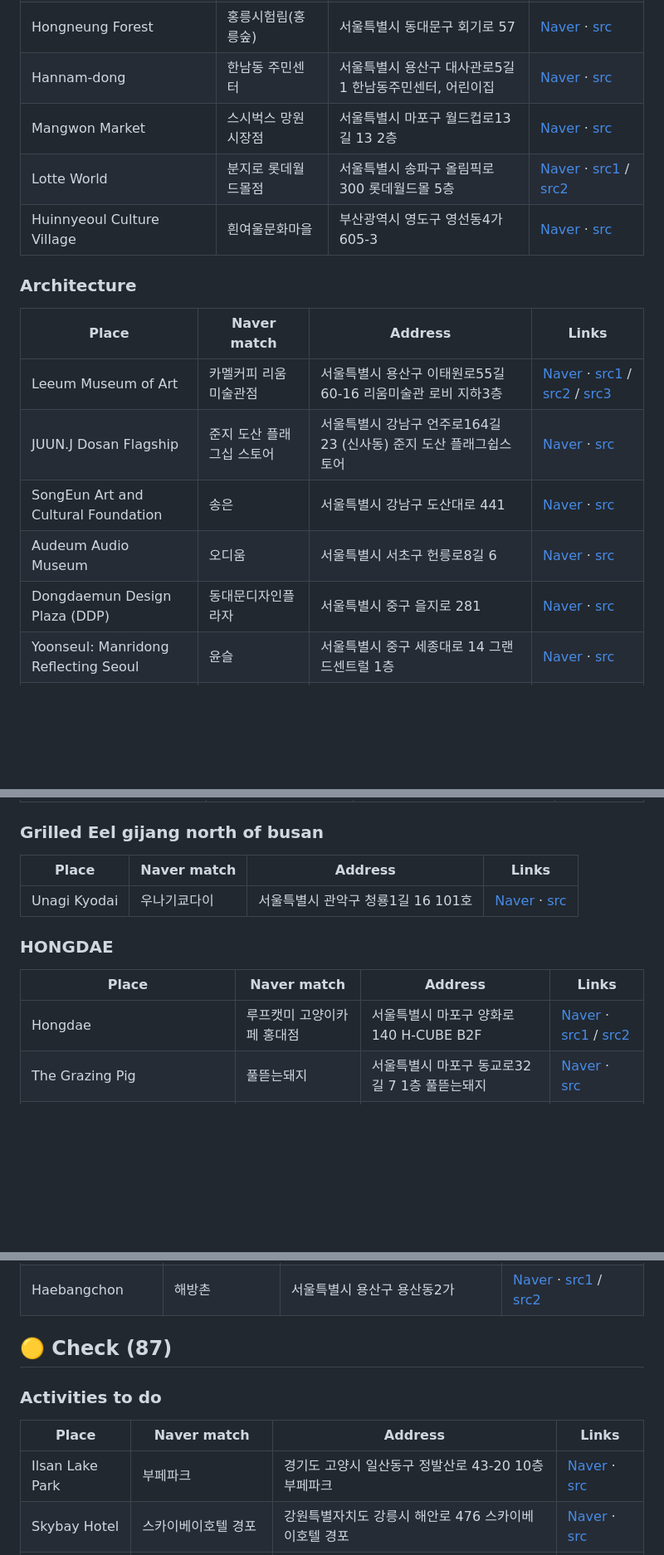
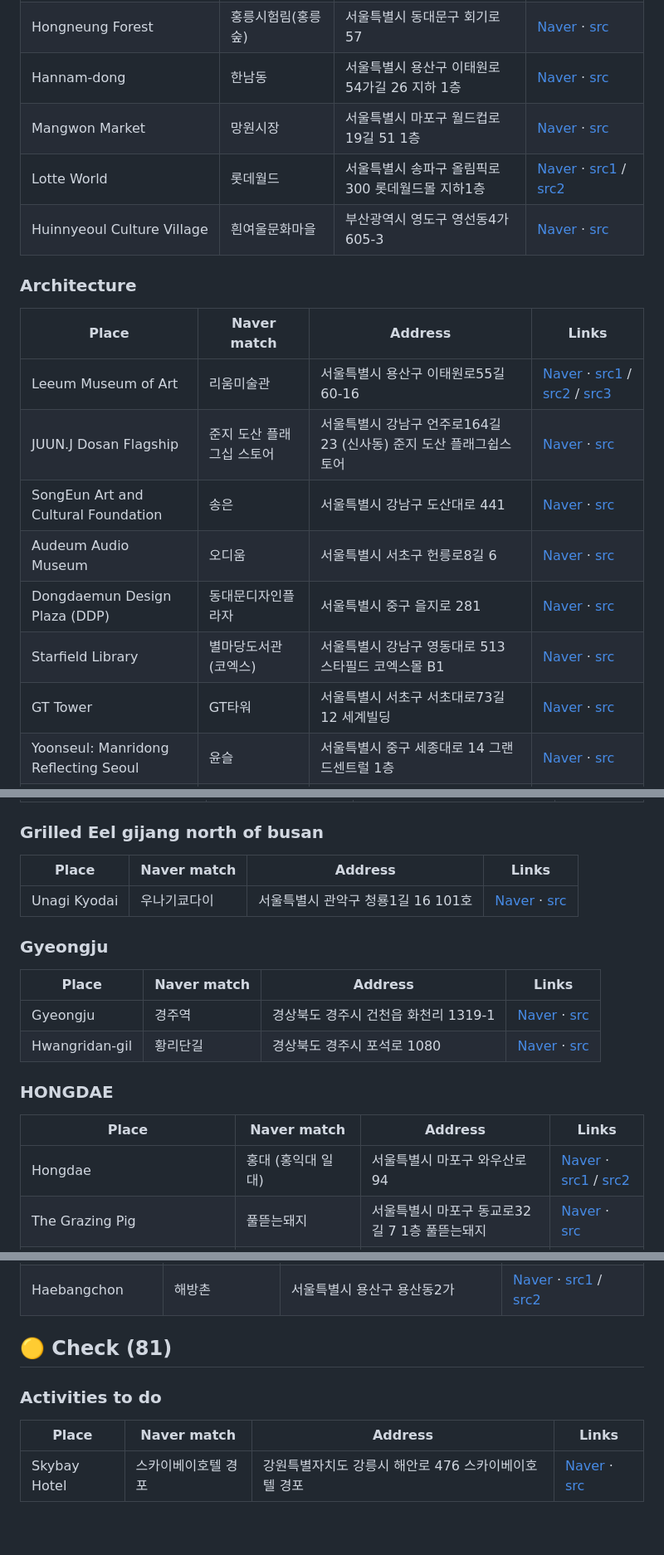
Before and after one commit to dust2dustin/korea-2026-map, a Markdown page: korea-places-review.md, 3 parts joined by grey strips. Shown at 83% size. Rendered like a GitHub page; blank space fills up the shorter version.

```diff
--- a/korea-places-review.md
+++ b/korea-places-review.md
@@ -31,20 +32,22 @@ Auto-extracted from 101 Instagram/Facebook links → 254 unique places. Geocoded
 | Gyeongpoho Lake | 경포호 | 강원특별자치도 강릉시 저동 | [Naver](https://map.naver.com/p/search/%EA%B2%BD%ED%8F%AC%ED%98%B8) · [src](https://www.instagram.com/reel/DWWmskLjDoJ/) |
 | Arte Museum Gangneung | 아르떼뮤지엄 강릉 | 강원특별자치도 강릉시 난설헌로 131 | [Naver](https://map.naver.com/p/search/%EC%95%84%EB%A5%B4%EB%96%BC%EB%AE%A4%EC%A7%80%EC%97%84%20%EA%B0%95%EB%A6%89) · [src1](https://www.instagram.com/reel/DWWmskLjDoJ/) / [src2](https://www.instagram.com/reel/DV3U9aMsTqi/) |
 | Hongneung Forest | 홍릉시험림(홍릉숲) | 서울특별시 동대문구 회기로 57 | [Naver](https://map.naver.com/p/search/%ED%99%8D%EB%A6%89%EC%8B%9C%ED%97%98%EB%A6%BC%28%ED%99%8D%EB%A6%89%EC%88%B2%29) · [src](https://www.instagram.com/p/DW_HGIGkSeI/?img_index=6) |
-| Hannam-dong | 한남동 주민센터 | 서울특별시 용산구 대사관로5길 1 한남동주민센터, 어린이집 | [Naver](https://map.naver.com/p/search/%ED%95%9C%EB%82%A8%EB%8F%99%20%EC%A3%BC%EB%AF%BC%EC%84%BC%ED%84%B0) · [src](https://www.instagram.com/reel/DV3U9aMsTqi/) |
-| Mangwon Market | 스시벅스 망원시장점 | 서울특별시 마포구 월드컵로13길 13 2층 | [Naver](https://map.naver.com/p/search/%EC%8A%A4%EC%8B%9C%EB%B2%85%EC%8A%A4%20%EB%A7%9D%EC%9B%90%EC%8B%9C%EC%9E%A5%EC%A0%90) · [src](https://www.instagram.com/reel/DV3U9aMsTqi/) |
-| Lotte World | 분지로 롯데월드몰점 | 서울특별시 송파구 올림픽로 300 롯데월드몰 5층 | [Naver](https://map.naver.com/p/search/%EB%B6%84%EC%A7%80%EB%A1%9C%20%EB%A1%AF%EB%8D%B0%EC%9B%94%EB%93%9C%EB%AA%B0%EC%A0%90) · [src1](https://www.instagram.com/p/DXbaFwOE_AH/?img_index=12) / [src2](https://www.instagram.com/reel/DV3U9aMsTqi/) |
+| Hannam-dong | 한남동 | 서울특별시 용산구 이태원로54가길 26 지하 1층 | [Naver](https://map.naver.com/p/search/%ED%95%9C%EB%82%A8%EB%8F%99) · [src](https://www.instagram.com/reel/DV3U9aMsTqi/) |
+| Mangwon Market | 망원시장 | 서울특별시 마포구 월드컵로19길 51 1층 | [Naver](https://map.naver.com/p/search/%EB%A7%9D%EC%9B%90%EC%8B%9C%EC%9E%A5) · [src](https://www.instagram.com/reel/DV3U9aMsTqi/) |
+| Lotte World | 롯데월드 | 서울특별시 송파구 올림픽로 300 롯데월드몰 지하1층 | [Naver](https://map.naver.com/p/search/%EB%A1%AF%EB%8D%B0%EC%9B%94%EB%93%9C) · [src1](https://www.instagram.com/p/DXbaFwOE_AH/?img_index=12) / [src2](https://www.instagram.com/reel/DV3U9aMsTqi/) |
 | Huinnyeoul Culture Village | 흰여울문화마을 | 부산광역시 영도구 영선동4가 605-3 | [Naver](https://map.naver.com/p/search/%ED%9D%B0%EC%97%AC%EC%9A%B8%EB%AC%B8%ED%99%94%EB%A7%88%EC%9D%84) · [src](https://www.instagram.com/reel/DV3U9aMsTqi/) |
 
 ### Architecture
 
 | Place | Naver match | Address | Links |
 |---|---|---|---|
-| Leeum Museum of Art | 카멜커피 리움미술관점 | 서울특별시 용산구 이태원로55길 60-16 리움미술관 로비 지하3층 | [Naver](https://map.naver.com/p/search/%EC%B9%B4%EB%A9%9C%EC%BB%A4%ED%94%BC%20%EB%A6%AC%EC%9B%80%EB%AF%B8%EC%88%A0%EA%B4%80%EC%A0%90) · [src1](https://www.instagram.com/p/DXbaFwOE_AH/?img_index=12) / [src2](https://www.instagram.com/p/DXT5NWKEhQY/?img_index=5) / [src3](https://www.instagram.com/p/DZD4-dzDSTT/?img_index=5) |
+| Leeum Museum of Art | 리움미술관 | 서울특별시 용산구 이태원로55길 60-16 | [Naver](https://map.naver.com/p/search/%EB%A6%AC%EC%9B%80%EB%AF%B8%EC%88%A0%EA%B4%80) · [src1](https://www.instagram.com/p/DXbaFwOE_AH/?img_index=12) / [src2](https://www.instagram.com/p/DXT5NWKEhQY/?img_index=5) / [src3](https://www.instagram.com/p/DZD4-dzDSTT/?img_index=5) |
 | JUUN.J Dosan Flagship | 준지 도산 플래그십 스토어 | 서울특별시 강남구 언주로164길 23 (신사동) 준지 도산 플래그쉽스토어 | [Naver](https://map.naver.com/p/search/%EC%A4%80%EC%A7%80%20%EB%8F%84%EC%82%B0%20%ED%94%8C%EB%9E%98%EA%B7%B8%EC%8B%AD%20%EC%8A%A4%ED%86%A0%EC%96%B4) · [src](https://www.instagram.com/p/DXT5NWKEhQY/?img_index=5) |
 | SongEun Art and Cultural Foundation | 송은 | 서울특별시 강남구 도산대로 441 | [Naver](https://map.naver.com/p/search/%EC%86%A1%EC%9D%80) · [src](https://www.instagram.com/p/DXT5NWKEhQY/?img_index=5) |
 | Audeum Audio Museum | 오디움 | 서울특별시 서초구 헌릉로8길 6 | [Naver](https://map.naver.com/p/search/%EC%98%A4%EB%94%94%EC%9B%80) · [src](https://www.instagram.com/p/DXT5NWKEhQY/?img_index=5) |
 | Dongdaemun Design Plaza (DDP) | 동대문디자인플라자 | 서울특별시 중구 을지로 281 | [Naver](https://map.naver.com/p/search/%EB%8F%99%EB%8C%80%EB%AC%B8%EB%94%94%EC%9E%90%EC%9D%B8%ED%94%8C%EB%9D%BC%EC%9E%90) · [src](https://www.instagram.com/p/DXT5NWKEhQY/?img_index=5) |
+| Starfield Library | 별마당도서관 (코엑스) | 서울특별시 강남구 영동대로 513 스타필드 코엑스몰 B1 | [Naver](https://map.naver.com/p/search/%EB%B3%84%EB%A7%88%EB%8B%B9%EB%8F%84%EC%84%9C%EA%B4%80%20%28%EC%BD%94%EC%97%91%EC%8A%A4%29) · [src](https://www.instagram.com/p/DXbaFwOE_AH/?img_index=12) |
+| GT Tower | GT타워 | 서울특별시 서초구 서초대로73길 12 세계빌딩 | [Naver](https://map.naver.com/p/search/GT%ED%83%80%EC%9B%8C) · [src](https://www.instagram.com/p/DXbaFwOE_AH/?img_index=12) |
 | Yoonseul: Manridong Reflecting Seoul | 윤슬 | 서울특별시 중구 세종대로 14 그랜드센트럴 1층 | [Naver](https://map.naver.com/p/search/%EC%9C%A4%EC%8A%AC) · [src](https://www.instagram.com/p/DXbaFwOE_AH/?img_index=12) |
 | MYOUN | 묘운MYOUN | 서울특별시 동대문구 제기로 19-10 3층 302호 | [Naver](https://map.naver.com/p/search/%EB%AC%98%EC%9A%B4MYOUN) · [src](https://www.instagram.com/p/DXeKplTjCJx/?img_index=4) |
 
@@ -113,11 +117,18 @@ Auto-extracted from 101 Instagram/Facebook links → 254 unique places. Geocoded
 |---|---|---|---|
 | Unagi Kyodai | 우나기쿄다이 | 서울특별시 관악구 청룡1길 16 101호 | [Naver](https://map.naver.com/p/search/%EC%9A%B0%EB%82%98%EA%B8%B0%EC%BF%84%EB%8B%A4%EC%9D%B4) · [src](https://www.instagram.com/reel/DWp_wqLCTKn/) |
 
+### Gyeongju
+
+| Place | Naver match | Address | Links |
+|---|---|---|---|
+| Gyeongju | 경주역 | 경상북도 경주시 건천읍 화천리 1319-1 | [Naver](https://map.naver.com/p/search/%EA%B2%BD%EC%A3%BC%EC%97%AD) · [src](https://www.instagram.com/p/DYJ7QeyEoD3/?img_index=6) |
+| Hwangridan-gil | 황리단길 | 경상북도 경주시 포석로 1080 | [Naver](https://map.naver.com/p/search/%ED%99%A9%EB%A6%AC%EB%8B%A8%EA%B8%B8) · [src](https://www.instagram.com/p/DYJ7QeyEoD3/?img_index=6) |
+
 ### HONGDAE
 
 | Place | Naver match | Address | Links |
 |---|---|---|---|
-| Hongdae | 루프캣미 고양이카페 홍대점 | 서울특별시 마포구 양화로 140 H-CUBE B2F | [Naver](https://map.naver.com/p/search/%EB%A3%A8%ED%94%84%EC%BA%A3%EB%AF%B8%20%EA%B3%A0%EC%96%91%EC%9D%B4%EC%B9%B4%ED%8E%98%20%ED%99%8D%EB%8C%80%EC%A0%90) · [src1](https://www.instagram.com/p/DXWTa0KDxtq/?img_index=6) / [src2](https://www.instagram.com/p/DY9Qlk-lJ0S/?img_index=12) |
+| Hongdae | 홍대 (홍익대 일대) | 서울특별시 마포구 와우산로 94 | [Naver](https://map.naver.com/p/search/%ED%99%8D%EB%8C%80%20%28%ED%99%8D%EC%9D%B5%EB%8C%80%20%EC%9D%BC%EB%8C%80%29) · [src1](https://www.instagram.com/p/DXWTa0KDxtq/?img_index=6) / [src2](https://www.instagram.com/p/DY9Qlk-lJ0S/?img_index=12) |
 | The Grazing Pig | 풀뜯는돼지 | 서울특별시 마포구 동교로32길 7 1층 풀뜯는돼지 | [Naver](https://map.naver.com/p/search/%ED%92%80%EB%9C%AF%EB%8A%94%EB%8F%BC%EC%A7%80) · [src](https://www.instagram.com/p/DXWTa0KDxtq/?img_index=6) |
 | Olive Young Hongdae Town | 올리브영 홍대 타운 | 서울특별시 마포구 홍익로6길 57 올리브영 홍대 타운 | [Naver](https://map.naver.com/p/search/%EC%98%AC%EB%A6%AC%EB%B8%8C%EC%98%81%20%ED%99%8D%EB%8C%80%20%ED%83%80%EC%9A%B4) · [src](https://www.instagram.com/p/DXWTa0KDxtq/?img_index=6) |
 | Kakao Friends Hongdae Flagship Store | 카카오프렌즈 홍대플래그십 스토어 | 서울특별시 마포구 양화로 162 좋은사람들빌딩 1~3층 | [Naver](https://map.naver.com/p/search/%EC%B9%B4%EC%B9%B4%EC%98%A4%ED%94%84%EB%A0%8C%EC%A6%88%20%ED%99%8D%EB%8C%80%ED%94%8C%EB%9E%98%EA%B7%B8%EC%8B%AD%20%EC%8A%A4%ED%86%A0%EC%96%B4) · [src](https://www.instagram.com/p/DXWTa0KDxtq/?img_index=6) |
@@ -250,12 +261,11 @@ Auto-extracted from 101 Instagram/Facebook links → 254 unique places. Geocoded
 | Shinheung Market | 해방촌 신흥시장 | 서울특별시 용산구 신흥로 95-9 2층 | [Naver](https://map.naver.com/p/search/%ED%95%B4%EB%B0%A9%EC%B4%8C%20%EC%8B%A0%ED%9D%A5%EC%8B%9C%EC%9E%A5) · [src](https://www.instagram.com/reel/DWxRy5URy3q/) |
 | Haebangchon | 해방촌 | 서울특별시 용산구 용산동2가 | [Naver](https://map.naver.com/p/search/%ED%95%B4%EB%B0%A9%EC%B4%8C) · [src1](https://www.instagram.com/reel/DV3U9aMsTqi/) / [src2](https://www.instagram.com/reel/DWxRy5URy3q/) |
 
-## 🟡 Check (87)
+## 🟡 Check (81)
 
 
 ### Activities to do
 
 | Place | Naver match | Address | Links |
 |---|---|---|---|
-| Ilsan Lake Park | 부페파크 | 경기도 고양시 일산동구 정발산로 43-20 10층 부페파크 | [Naver](https://map.naver.com/p/search/%EB%B6%80%ED%8E%98%ED%8C%8C%ED%81%AC) · [src](https://www.instagram.com/reel/DWWmskLjDoJ/) |
 | Skybay Hotel | 스카이베이호텔 경포 | 강원특별자치도 강릉시 해안로 476 스카이베이호텔 경포 | [Naver](https://map.naver.com/p/search/%EC%8A%A4%EC%B9%B4%EC%9D%B4%EB%B2%A0%EC%9D%B4%ED%98%B8%ED%85%94%20%EA%B2%BD%ED%8F%AC) · [src](https://www.instagram.com/reel/DWWmskLjDoJ/) |
```
Also changed, not shown: other parts of korea-places-review.md (+8 -11 lines).
